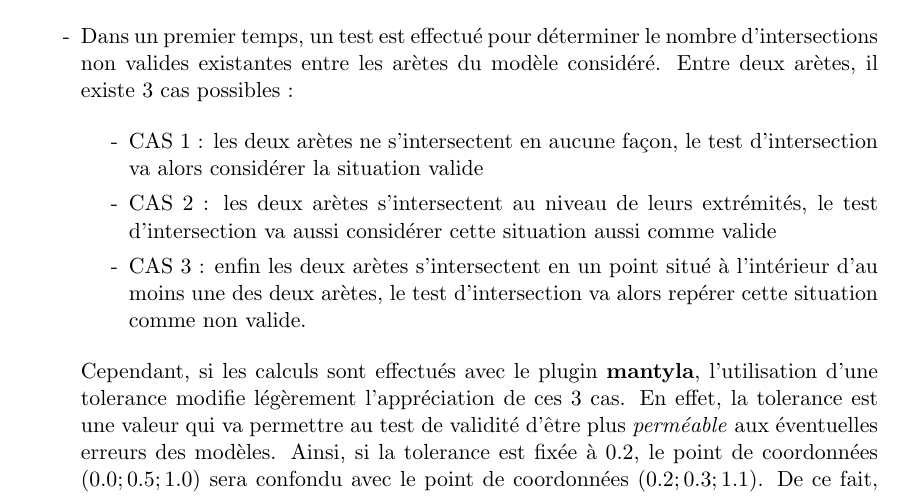
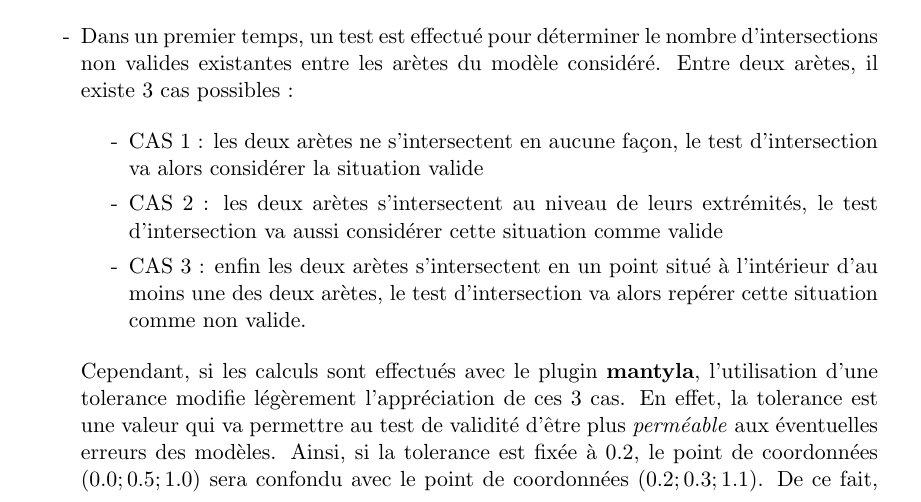
Before and after one commit to BackupTheBerlios/opale, a LaTeX document (AGECYMO/doc/rapport.tex): part of page 9 of 10, cut so that both start at the same text. Compiled offline with pdfLaTeX; the source files are stored in an older character set and shown here as Unicode.

Commit message:
just fex corrections

```diff
--- a/AGECYMO/doc/rapport.tex
+++ b/AGECYMO/doc/rapport.tex
@@ -841,7 +841,7 @@
 
 	\item[-] CAS 2 : les deux arètes s'intersectent au niveau de leurs
 	extrémités, le test d'intersection va aussi considérer cette
-	situation aussi comme valide
+	situation comme valide
 
 	\item[-] CAS 3 : enfin les deux arètes s'intersectent en un point
 	situé à l'intérieur d'au moins une des deux arètes, le test
```
